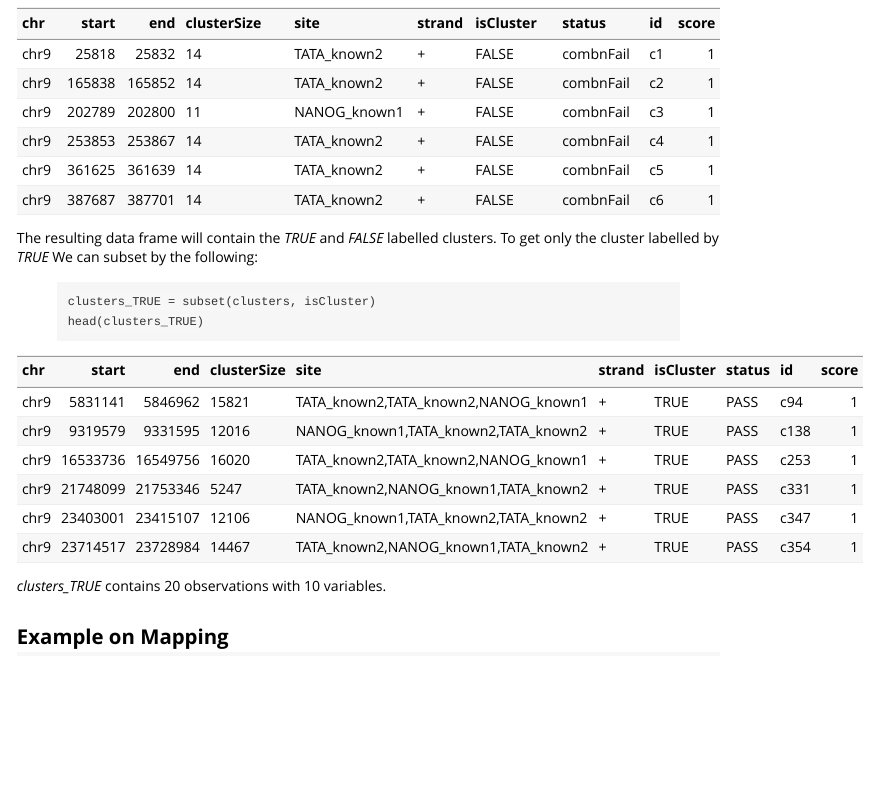
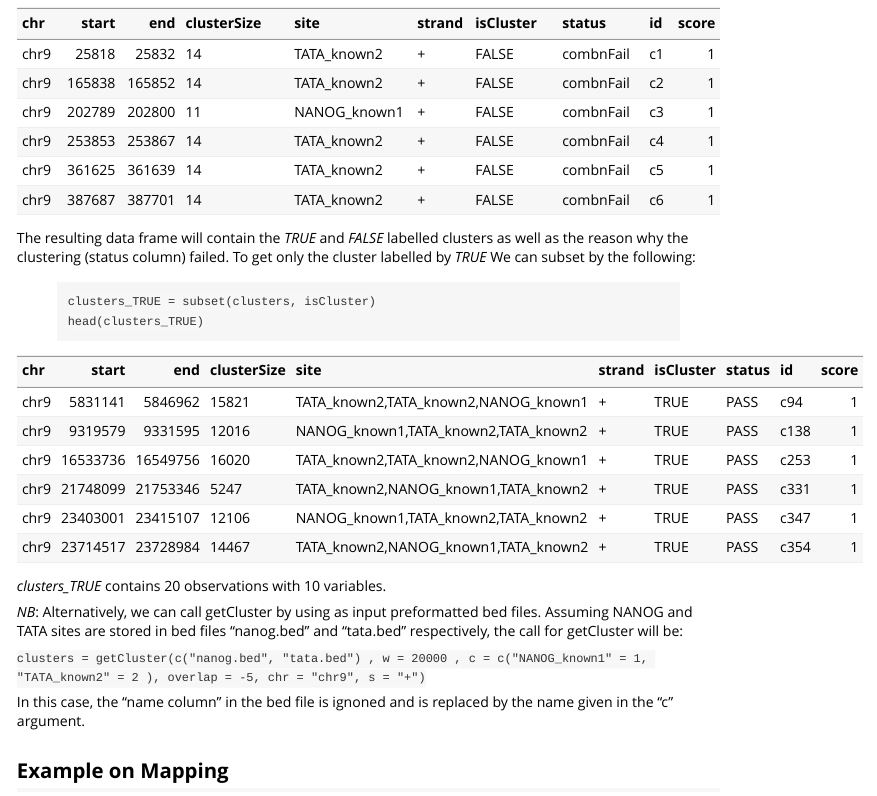
Before and after one commit to pkhoueiry/fcScan, an R Markdown document (vignettes/vignette.Rmd): the page in a window 1100 px wide, from 6220 px down. Rendered offline with R 4.5, knitr and Pandoc, with nearby package versions; long lines of code are wrapped.

Commit message:
Vignette updated

````diff
--- a/vignettes/vignette.Rmd
+++ b/vignettes/vignette.Rmd
@@ -387,8 +387,8 @@ knitr::kable(df)
 ```
 
 The resulting data frame will contain the *TRUE* and *FALSE* labelled
-clusters. To get only the cluster labelled by *TRUE*
-We can subset by the following:
+clusters as well as the reason why the clustering (status column) failed.
+To get only the cluster labelled by *TRUE* We can subset by the following:
 
 > `clusters_TRUE = subset(clusters, isCluster)`
 > `head(clusters_TRUE)`
@@ -418,6 +418,15 @@ knitr::kable(df)
 ```
 
 *clusters_TRUE* contains 20 observations with 10 variables.
+
+*NB*: Alternatively, we can call getCluster by using as input preformatted bed
+files. Assuming NANOG and TATA sites are stored in bed files "nanog.bed" and
+"tata.bed" respectively, the call for getCluster will be:
+
+`clusters = getCluster(c("nanog.bed", "tata.bed") , w = 20000 , c = c("NANOG_known1" = 1, "TATA_known2" = 2 ), overlap = -5, chr = "chr9", s = "+")`
+
+In this case, the "name column" in the bed file is ignoned and is replaced by
+the name given in the "c" argument.
 
 
 ## <a id = "Example on Mapping"></a> Example on Mapping
````
Also changed, not shown: R/getCluster.R (+1 -1 lines), vignettes/vignette.html (added), 3 other files.
